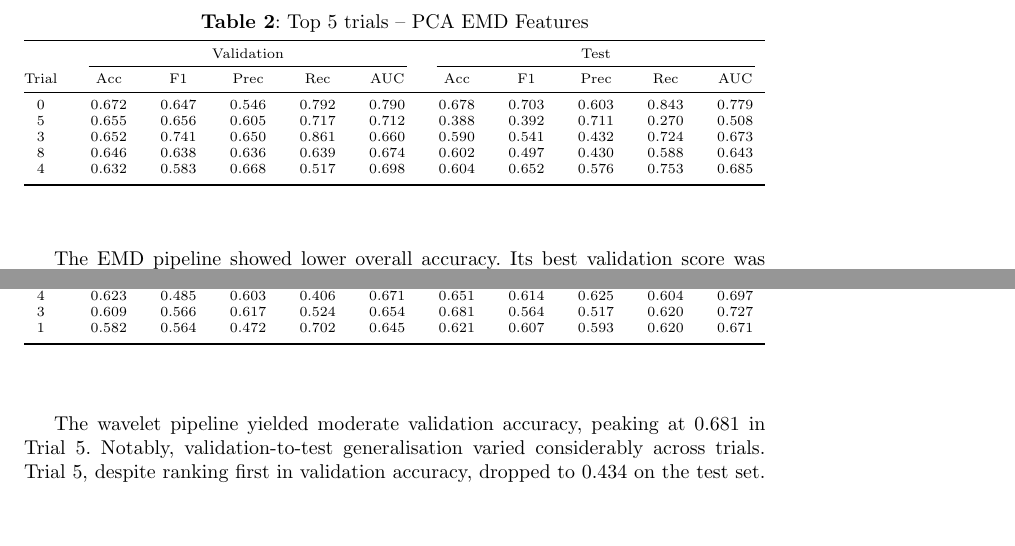
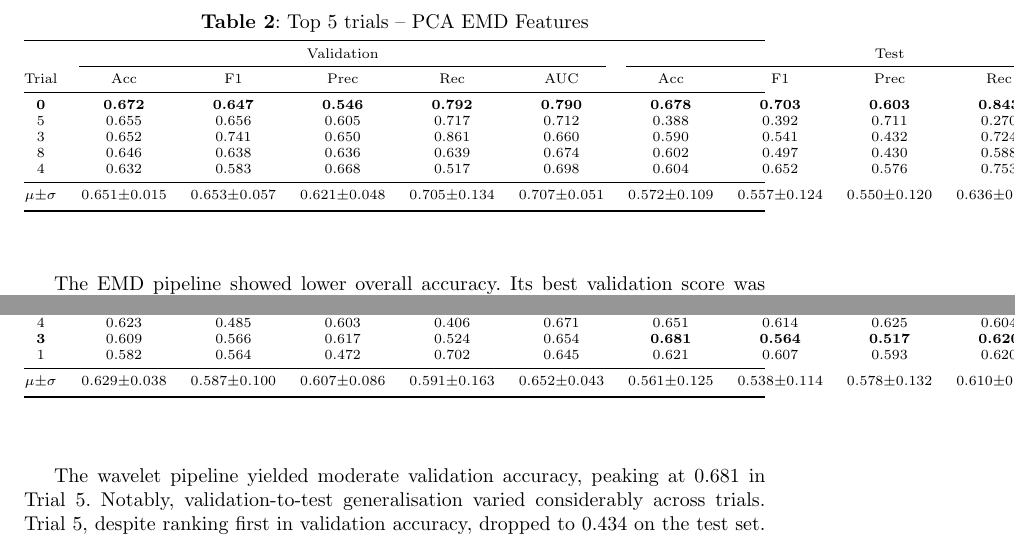
Before and after one commit to rimraf-adi/eeg-paper, a LaTeX paper (sn-article.tex): two parts of page 7 of 14, joined at a grey line, cut so that both start at the same text, the shorter picture padded with empty space. Compiled offline with pdfLaTeX.

Commit message:
Add mean±std rows and bold best accuracy trials in all tables

```diff
--- a/sn-article.tex
+++ b/sn-article.tex
@@ -692,11 +694,13 @@ The frequency-domain pipeline performed best in Trial 0. It reached a validation
 \cmidrule(lr){2-6} \cmidrule(lr){7-11}
 Trial & Acc & F1 & Prec & Rec & AUC & Acc & F1 & Prec & Rec & AUC \\
 \midrule
-0 & 0.672 & 0.647 & 0.546 & 0.792 & 0.790 & 0.678 & 0.703 & 0.603 & 0.843 & 0.779 \\
+\textbf{0} & \textbf{0.672} & \textbf{0.647} & \textbf{0.546} & \textbf{0.792} & \textbf{0.790} & \textbf{0.678} & \textbf{0.703} & \textbf{0.603} & \textbf{0.843} & \textbf{0.779} \\
 5 & 0.655 & 0.656 & 0.605 & 0.717 & 0.712 & 0.388 & 0.392 & 0.711 & 0.270 & 0.508 \\
 3 & 0.652 & 0.741 & 0.650 & 0.861 & 0.660 & 0.590 & 0.541 & 0.432 & 0.724 & 0.673 \\
 8 & 0.646 & 0.638 & 0.636 & 0.639 & 0.674 & 0.602 & 0.497 & 0.430 & 0.588 & 0.643 \\
 4 & 0.632 & 0.583 & 0.668 & 0.517 & 0.698 & 0.604 & 0.652 & 0.576 & 0.753 & 0.685 \\
+\midrule
+$\mu{\pm}\sigma$ & $0.651{\pm}0.015$ & $0.653{\pm}0.057$ & $0.621{\pm}0.048$ & $0.705{\pm}0.134$ & $0.707{\pm}0.051$ & $0.572{\pm}0.109$ & $0.557{\pm}0.124$ & $0.550{\pm}0.120$ & $0.636{\pm}0.224$ & $0.658{\pm}0.098$ \\
 \botrule
 \end{tabular*}
 }
@@ -772,7 +776,9 @@ Trial & Acc & F1 & Prec & Rec & AUC & Acc & F1 & Prec & Rec & AUC \\
 6 & 0.649 & 0.756 & 0.708 & 0.811 & 0.585 & 0.420 & 0.568 & 0.399 & 0.985 & 0.675 \\
 4 & 0.623 & 0.485 & 0.603 & 0.406 & 0.671 & 0.651 & 0.614 & 0.625 & 0.604 & 0.697 \\
-3 & 0.609 & 0.566 & 0.617 & 0.524 & 0.654 & 0.681 & 0.564 & 0.517 & 0.620 & 0.727 \\
+\textbf{3} & 0.609 & 0.566 & 0.617 & 0.524 & 0.654 & \textbf{0.681} & \textbf{0.564} & \textbf{0.517} & \textbf{0.620} & \textbf{0.727} \\
 1 & 0.582 & 0.564 & 0.472 & 0.702 & 0.645 & 0.621 & 0.607 & 0.593 & 0.620 & 0.671 \\
+\midrule
+$\mu{\pm}\sigma$ & $0.629{\pm}0.038$ & $0.587{\pm}0.100$ & $0.607{\pm}0.086$ & $0.591{\pm}0.163$ & $0.652{\pm}0.043$ & $0.561{\pm}0.125$ & $0.538{\pm}0.114$ & $0.578{\pm}0.132$ & $0.610{\pm}0.271$ & $0.674{\pm}0.048$ \\
 \botrule
 \end{tabular*}
 }
```
Also changed, not shown: sn-article.pdf, sn-article.tex (6 more changed lines).
